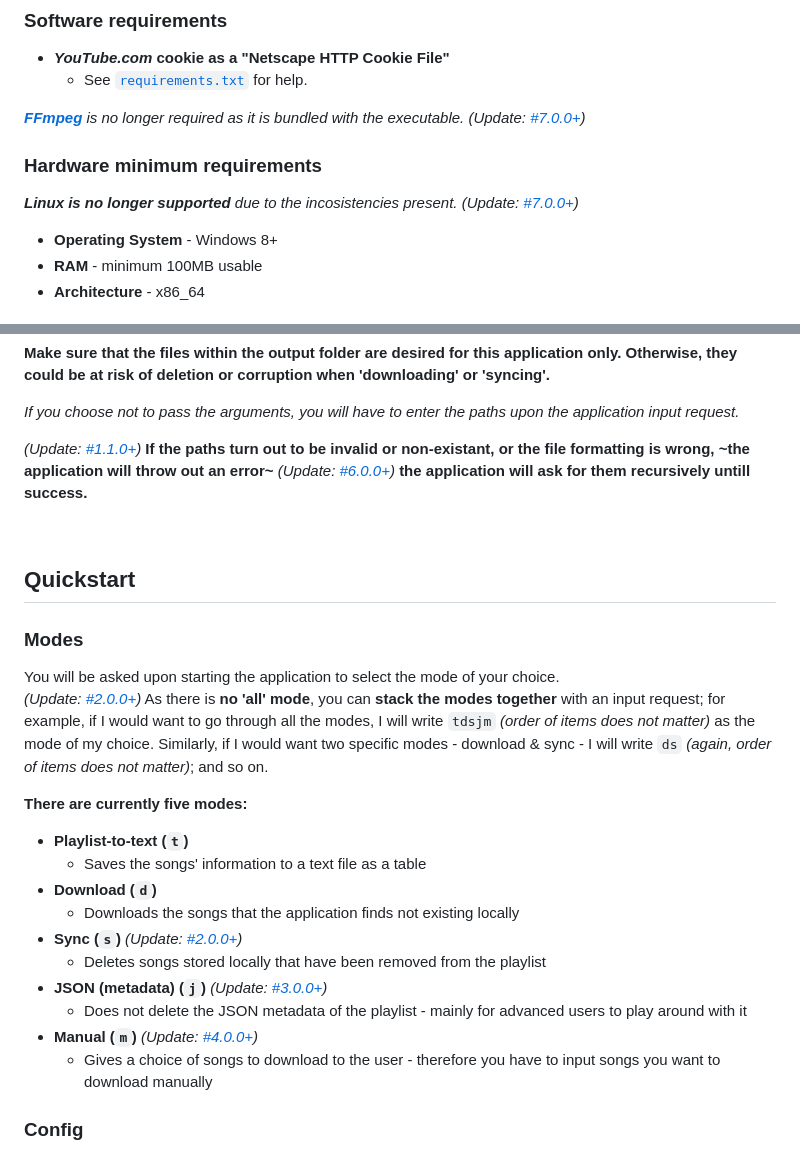
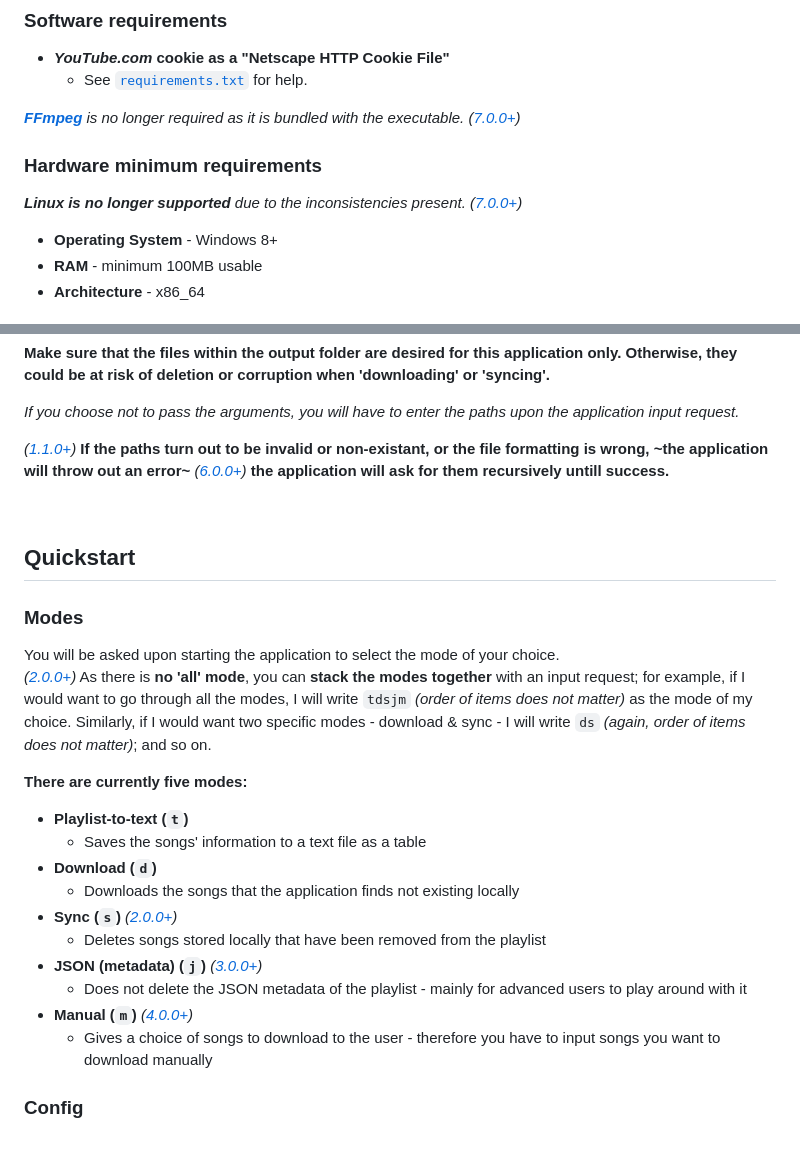
Before and after one commit to pepershukov/ytm-yld, a Markdown page: README.md, 2 parts joined by grey strips. GitHub-like rendering.

```diff
--- a/README.md
+++ b/README.md
@@ -37,10 +37,10 @@ The requirements download/instructions are listed in the [`requirements.txt`](ht
 - ***YouTube.com* cookie as a "Netscape HTTP Cookie File"**
   - See [`requirements.txt`](https://raw.githubusercontent.com/pepershukov/ytm-yld/main/requirements.txt) for help.
 
-_**[FFmpeg](https://ffmpeg.org/)** is no longer required as it is bundled with the executable._  _(Update: [#7.0.0+](https://github.com/pepershukov/ytm-yld/releases/tag/v7.0.0))_
+_**[FFmpeg](https://ffmpeg.org/)** is no longer required as it is bundled with the executable._  _([7.0.0+](https://github.com/pepershukov/ytm-yld/releases/tag/v7.0.0))_
 
 ### Hardware minimum requirements
-_**Linux is no longer supported** due to the incosistencies present._ _(Update: [#7.0.0+](https://github.com/pepershukov/ytm-yld/releases/tag/v7.0.0))_
+_**Linux is no longer supported** due to the inconsistencies present._ _([7.0.0+](https://github.com/pepershukov/ytm-yld/releases/tag/v7.0.0))_
 - **Operating System** - Windows 8+
 - **RAM** - minimum 100MB usable
 - **Architecture** - x86_64
@@ -76,7 +76,7 @@ Arguments:
 
 *If you choose not to pass the arguments, you will have to enter the paths upon the application input request.*
 
-_(Update: [#1.1.0+](https://github.com/pepershukov/ytm-yld/releases/tag/v1.1.0))_ **If the paths turn out to be invalid or non-existant, or the file formatting is wrong, ~the application will throw out an error~** _(Update: [#6.0.0+](https://github.com/pepershukov/ytm-yld/releases/tag/v6.0.0))_ **the application will ask for them recursively untill success.**
+_([1.1.0+](https://github.com/pepershukov/ytm-yld/releases/tag/v1.1.0))_ **If the paths turn out to be invalid or non-existant, or the file formatting is wrong, ~the application will throw out an error~** _([6.0.0+](https://github.com/pepershukov/ytm-yld/releases/tag/v6.0.0))_ **the application will ask for them recursively untill success.**
 
 &nbsp;
 
@@ -84,18 +84,18 @@ _(Update: [#1.1.0+](https://github.com/pepershukov/ytm-yld/releases/tag/v1.1.0))
 
 ### Modes
 You will be asked upon starting the application to select the mode of your choice.
-_(Update: [#2.0.0+](https://github.com/pepershukov/ytm-yld/releases/tag/v2.0.0))_ As there is **no 'all' mode**, you can **stack the modes together** with an input request; for example, if I would want to go through all the modes, I will write `tdsjm` _(order of items does not matter)_ as the mode of my choice. Similarly, if I would want two specific modes - download & sync - I will write `ds` _(again, order of items does not matter)_; and so on.
+_([2.0.0+](https://github.com/pepershukov/ytm-yld/releases/tag/v2.0.0))_ As there is **no 'all' mode**, you can **stack the modes together** with an input request; for example, if I would want to go through all the modes, I will write `tdsjm` _(order of items does not matter)_ as the mode of my choice. Similarly, if I would want two specific modes - download & sync - I will write `ds` _(again, order of items does not matter)_; and so on.
 
 **There are currently five modes:**
 - **Playlist-to-text (`t`)**
   - Saves the songs' information to a text file as a table
 - **Download (`d`)**
   - Downloads the songs that the application finds not existing locally
-- **Sync (`s`)** _(Update: [#2.0.0+](https://github.com/pepershukov/ytm-yld/releases/tag/v2.0.0))_
+- **Sync (`s`)** _([2.0.0+](https://github.com/pepershukov/ytm-yld/releases/tag/v2.0.0))_
   - Deletes songs stored locally that have been removed from the playlist
-- **JSON (metadata) (`j`)** _(Update: [#3.0.0+](https://github.com/pepershukov/ytm-yld/releases/tag/v3.0.0))_
+- **JSON (metadata) (`j`)** _([3.0.0+](https://github.com/pepershukov/ytm-yld/releases/tag/v3.0.0))_
   - Does not delete the JSON metadata of the playlist - mainly for advanced users to play around with it
-- **Manual (`m`)** _(Update: [#4.0.0+](https://github.com/pepershukov/ytm-yld/releases/tag/v4.0.0))_
+- **Manual (`m`)** _([4.0.0+](https://github.com/pepershukov/ytm-yld/releases/tag/v4.0.0))_
   - Gives a choice of songs to download to the user - therefore you have to input songs you want to download manually
 
 ### Config
```
